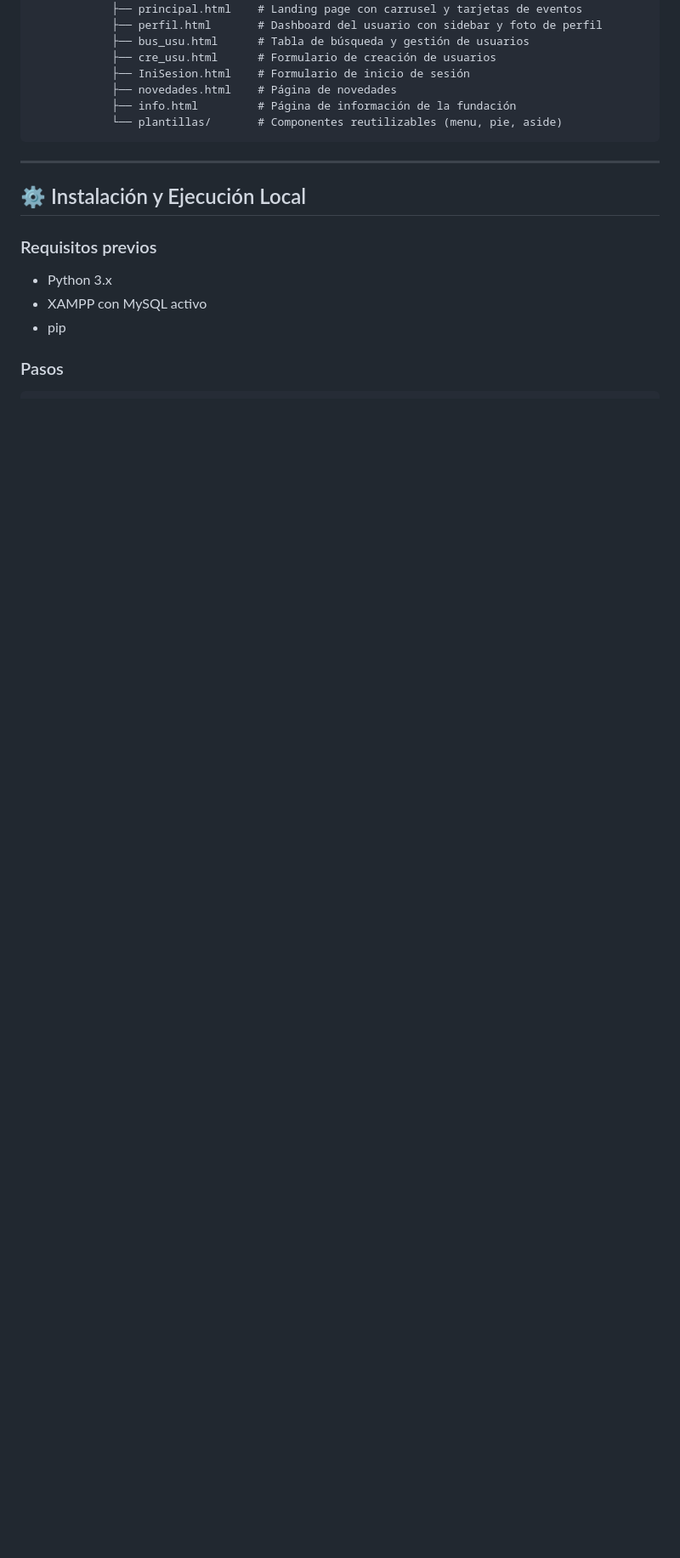
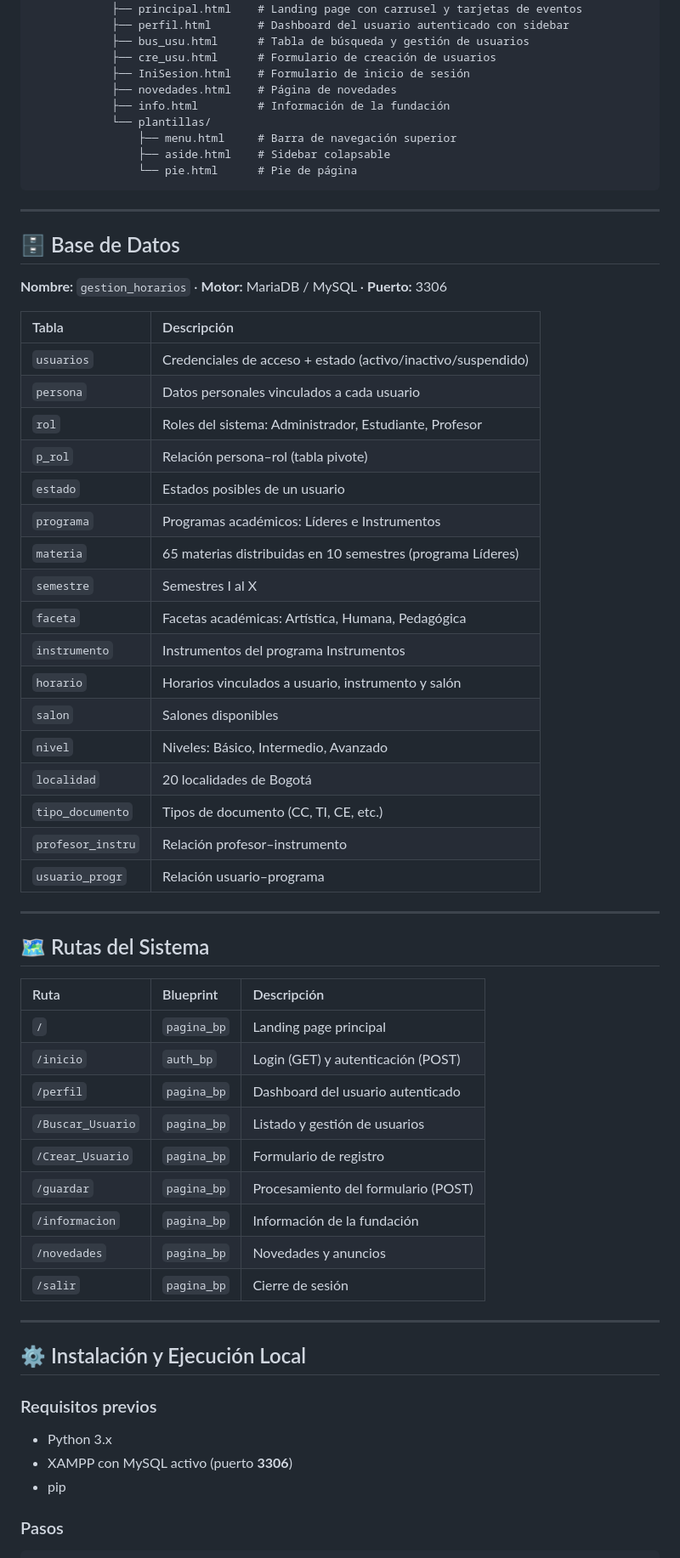
Before and after one commit to Jorman-cha/vida_y_arte_Kronos, a Markdown page: README.md, the part around one of its changes. Shown at 85% size. GitHub-like rendering; blank space fills up the shorter version.

````diff
--- a/README.md
+++ b/README.md
@@ -82,13 +88,58 @@ kronos/
         └── pagina/
             ├── principal.html    # Landing page con carrusel y tarjetas de eventos
-            ├── perfil.html       # Dashboard del usuario con sidebar y foto de perfil
+            ├── perfil.html       # Dashboard del usuario autenticado con sidebar
             ├── bus_usu.html      # Tabla de búsqueda y gestión de usuarios
             ├── cre_usu.html      # Formulario de creación de usuarios
             ├── IniSesion.html    # Formulario de inicio de sesión
             ├── novedades.html    # Página de novedades
-            ├── info.html         # Página de información de la fundación
-            └── plantillas/       # Componentes reutilizables (menu, pie, aside)
+            ├── info.html         # Información de la fundación
+            └── plantillas/
+                ├── menu.html     # Barra de navegación superior
+                ├── aside.html    # Sidebar colapsable
+                └── pie.html      # Pie de página
 ```
+
+---
+
+## 🗄️ Base de Datos
+
+**Nombre:** `gestion_horarios` · **Motor:** MariaDB / MySQL · **Puerto:** 3306
+
+| Tabla | Descripción |
+| :--- | :--- |
+| `usuarios` | Credenciales de acceso + estado (activo/inactivo/suspendido) |
+| `persona` | Datos personales vinculados a cada usuario |
+| `rol` | Roles del sistema: Administrador, Estudiante, Profesor |
+| `p_rol` | Relación persona–rol (tabla pivote) |
+| `estado` | Estados posibles de un usuario |
+| `programa` | Programas académicos: Líderes e Instrumentos |
+| `materia` | 65 materias distribuidas en 10 semestres (programa Líderes) |
+| `semestre` | Semestres I al X |
+| `faceta` | Facetas académicas: Artística, Humana, Pedagógica |
+| `instrumento` | Instrumentos del programa Instrumentos |
+| `horario` | Horarios vinculados a usuario, instrumento y salón |
+| `salon` | Salones disponibles |
+| `nivel` | Niveles: Básico, Intermedio, Avanzado |
+| `localidad` | 20 localidades de Bogotá |
+| `tipo_documento` | Tipos de documento (CC, TI, CE, etc.) |
+| `profesor_instru` | Relación profesor–instrumento |
+| `usuario_progr` | Relación usuario–programa |
+
+---
+
+## 🗺️ Rutas del Sistema
+
+| Ruta | Blueprint | Descripción |
+| :--- | :--- | :--- |
+| `/` | `pagina_bp` | Landing page principal |
+| `/inicio` | `auth_bp` | Login (GET) y autenticación (POST) |
+| `/perfil` | `pagina_bp` | Dashboard del usuario autenticado |
+| `/Buscar_Usuario` | `pagina_bp` | Listado y gestión de usuarios |
+| `/Crear_Usuario` | `pagina_bp` | Formulario de registro |
+| `/guardar` | `pagina_bp` | Procesamiento del formulario (POST) |
+| `/informacion` | `pagina_bp` | Información de la fundación |
+| `/novedades` | `pagina_bp` | Novedades y anuncios |
+| `/salir` | `pagina_bp` | Cierre de sesión |
 
 ---
 
@@ -96,7 +147,7 @@ kronos/
 
 ### Requisitos previos
 - Python 3.x
-- XAMPP con MySQL activo
+- XAMPP con MySQL activo (puerto **3306**)
 - pip
 
 ### Pasos
````
Also changed, not shown: other parts of README.md (+38 -48 lines).
